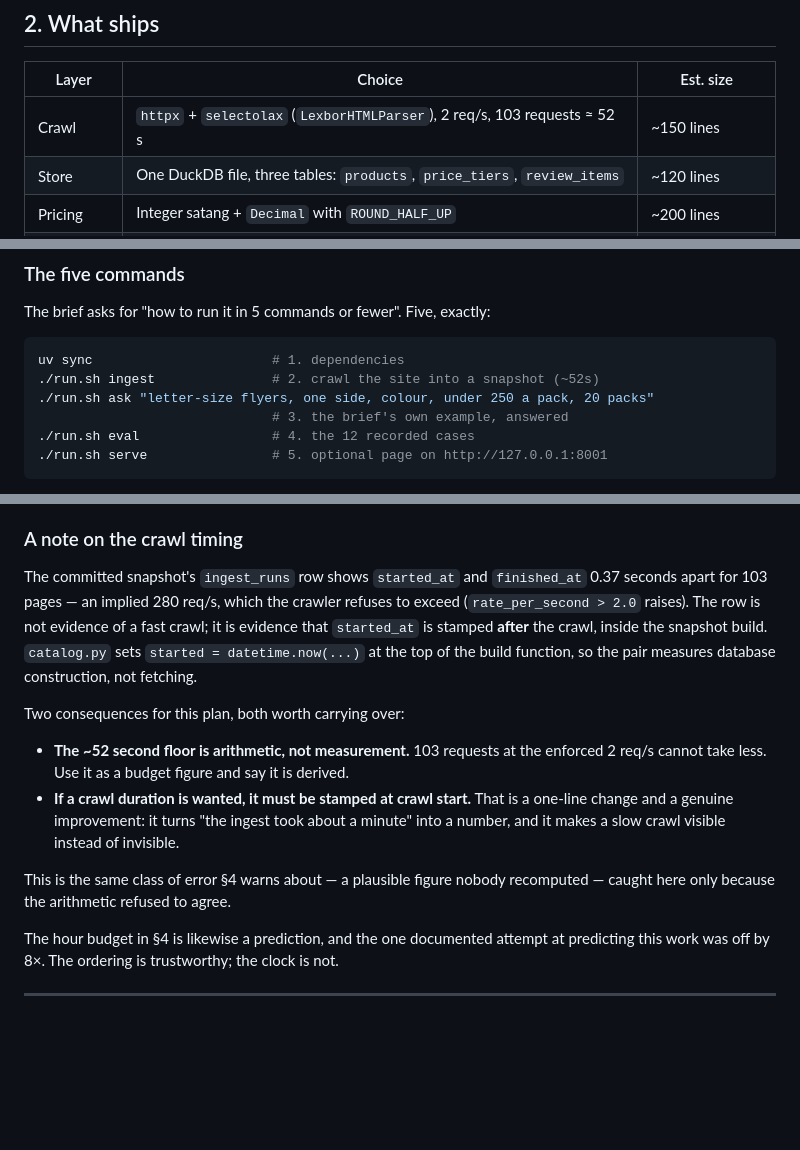
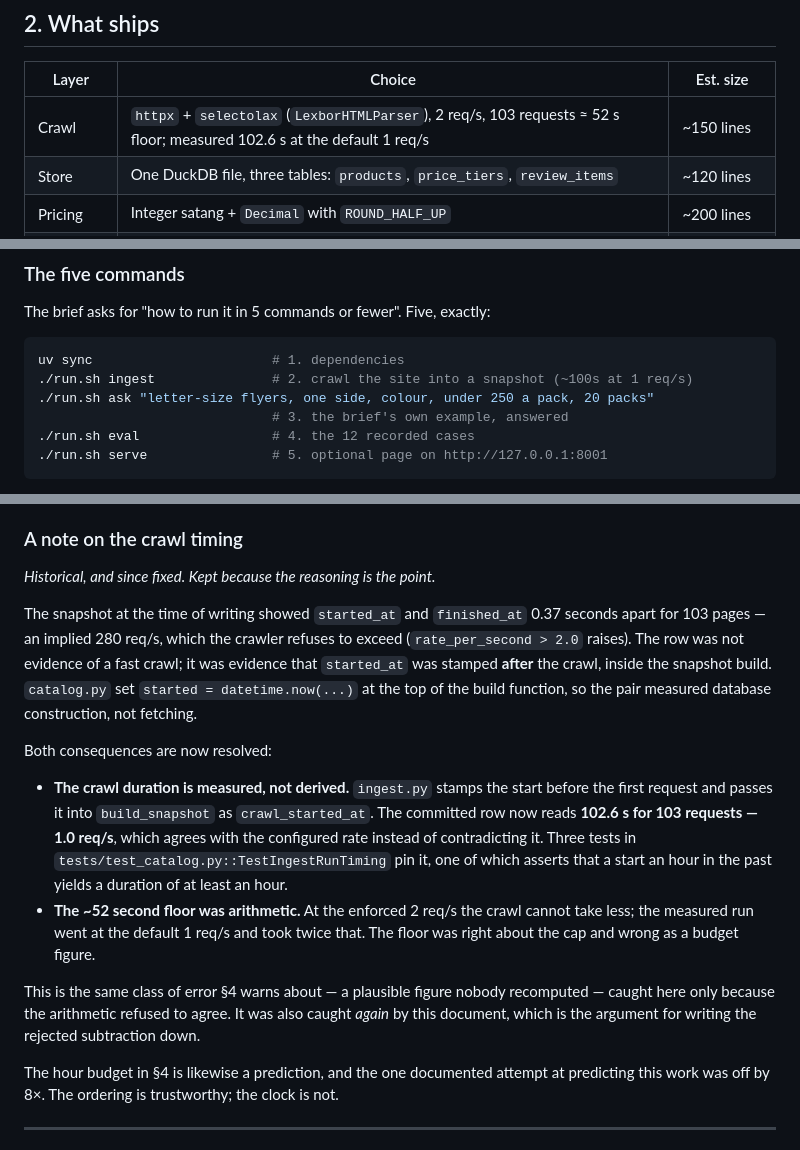
Before and after one commit to gbhaswara/devx_FDE_A3_Product_Discovery, a Markdown page: MVC_PLAN.md, 3 parts joined by grey strips. Rendered like a GitHub page; blank space fills up the shorter version.

Commit message:
docs(mvc): the crawl duration is measured now, not derived
MVC_PLAN.md predicted the fix and its payoff in "A note on the crawl
timing". Both are now real, so the note is marked historical rather than
deleted -- the reasoning is the part worth keeping.

Three figures change:

  * crawl duration: "~52 s floor, arithmetic" -> "102.6 s, measured"
  * the layer table's crawl row gains both the floor and the measurement
  * the command block says ~100s at the default 1 req/s instead of ~52s

The ~52 s figure was not wrong about the cap -- 103 requests at 2 req/s
cannot take less -- it was wrong as a budget, because the default rate is
1 req/s and the measured run took twice the floor.

````diff
--- a/MVC_PLAN.md
+++ b/MVC_PLAN.md
@@ -41,7 +41,7 @@ ceiling, not a target.
 
 | Layer | Choice | Est. size |
 |---|---|---|
-| Crawl | `httpx` + `selectolax` (`LexborHTMLParser`), 2 req/s, 103 requests ≈ 52 s | ~150 lines |
+| Crawl | `httpx` + `selectolax` (`LexborHTMLParser`), 2 req/s, 103 requests ≈ 52 s floor; measured 102.6 s at the default 1 req/s | ~150 lines |
 | Store | One DuckDB file, three tables: `products`, `price_tiers`, `review_items` | ~120 lines |
 | Pricing | Integer satang + `Decimal` with `ROUND_HALF_UP` | ~200 lines |
 | Interpret | Rules parser first; model as an optional upgrade behind env vars | ~250 + 150 lines |
@@ -58,7 +58,7 @@ The brief asks for "how to run it in 5 commands or fewer". Five, exactly:
 
 ```bash
 uv sync                       # 1. dependencies
-./run.sh ingest               # 2. crawl the site into a snapshot (~52s)
+./run.sh ingest               # 2. crawl the site into a snapshot (~100s at 1 req/s)
 ./run.sh ask "letter-size flyers, one side, colour, under 250 a pack, 20 packs"
                               # 3. the brief's own example, answered
 ./run.sh eval                 # 4. the 12 recorded cases
@@ -555,23 +555,31 @@ That is the real scope decision, and it is a bigger one than any item in §3.
 
 ### A note on the crawl timing
 
-The committed snapshot's `ingest_runs` row shows `started_at` and `finished_at` 0.37
+*Historical, and since fixed. Kept because the reasoning is the point.*
+
+The snapshot at the time of writing showed `started_at` and `finished_at` 0.37
 seconds apart for 103 pages — an implied 280 req/s, which the crawler refuses to
-exceed (`rate_per_second > 2.0` raises). The row is not evidence of a fast crawl; it
-is evidence that `started_at` is stamped **after** the crawl, inside the snapshot
-build. `catalog.py` sets `started = datetime.now(...)` at the top of the build
-function, so the pair measures database construction, not fetching.
+exceed (`rate_per_second > 2.0` raises). The row was not evidence of a fast crawl;
+it was evidence that `started_at` was stamped **after** the crawl, inside the
+snapshot build. `catalog.py` set `started = datetime.now(...)` at the top of the
+build function, so the pair measured database construction, not fetching.
 
-Two consequences for this plan, both worth carrying over:
+Both consequences are now resolved:
 
-- **The ~52 second floor is arithmetic, not measurement.** 103 requests at the
-  enforced 2 req/s cannot take less. Use it as a budget figure and say it is derived.
-- **If a crawl duration is wanted, it must be stamped at crawl start.** That is a
-  one-line change and a genuine improvement: it turns "the ingest took about a
-  minute" into a number, and it makes a slow crawl visible instead of invisible.
+- **The crawl duration is measured, not derived.** `ingest.py` stamps the start
+  before the first request and passes it into `build_snapshot` as
+  `crawl_started_at`. The committed row now reads **102.6 s for 103 requests —
+  1.0 req/s**, which agrees with the configured rate instead of contradicting it.
+  Three tests in `tests/test_catalog.py::TestIngestRunTiming` pin it, one of which
+  asserts that a start an hour in the past yields a duration of at least an hour.
+- **The ~52 second floor was arithmetic.** At the enforced 2 req/s the crawl
+  cannot take less; the measured run went at the default 1 req/s and took twice
+  that. The floor was right about the cap and wrong as a budget figure.
 
-This is the same class of error §4 warns about — a plausible figure nobody recomputed
-— caught here only because the arithmetic refused to agree.
+This is the same class of error §4 warns about — a plausible figure nobody
+recomputed — caught here only because the arithmetic refused to agree. It was
+also caught *again* by this document, which is the argument for writing the
+rejected subtraction down.
 
 The hour budget in §4 is likewise a prediction, and the one documented attempt at
 predicting this work was off by 8×. The ordering is trustworthy; the clock is not.
````
Also changed, not shown: other parts of MVC_PLAN.md (+1 -1 lines).
